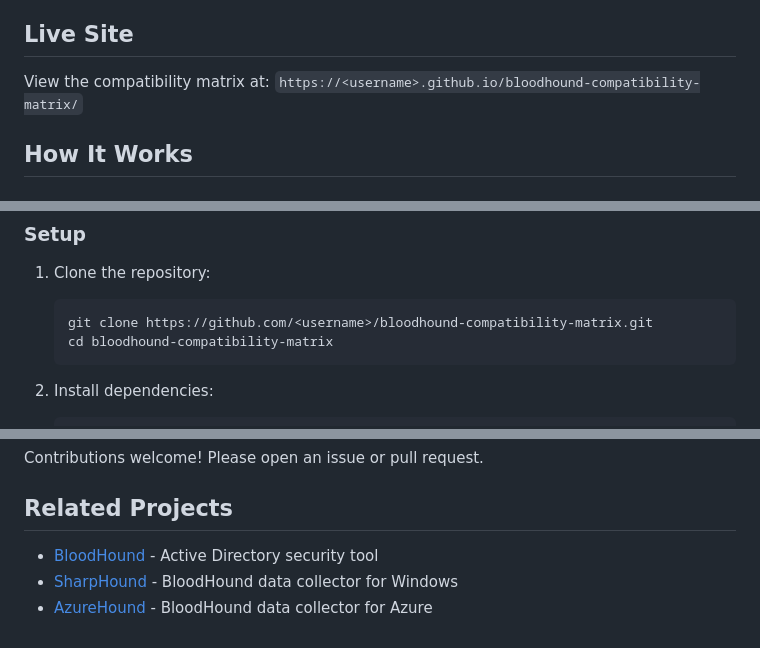
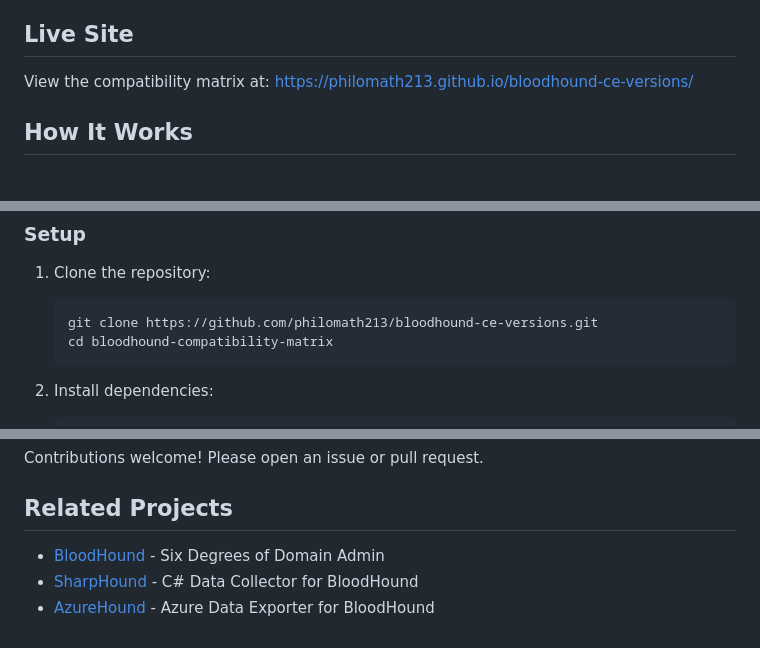
Before and after one commit to philomath213/bloodhound-ce-versions, a Markdown page: README.md, 3 parts joined by grey strips. Drawn GitHub-style.

Commit message:
chore: update README

````diff
--- a/README.md
+++ b/README.md
@@ -14,7 +14,7 @@ This project automatically tracks the compatibility between BloodHound Community
 
 ## Live Site
 
-View the compatibility matrix at: `https://<username>.github.io/bloodhound-compatibility-matrix/`
+View the compatibility matrix at: https://philomath213.github.io/bloodhound-ce-versions/
 
 ## How It Works
 
@@ -60,7 +60,7 @@ The workflow:
 
 1. Clone the repository:
    ```bash
-   git clone https://github.com/<username>/bloodhound-compatibility-matrix.git
+   git clone https://github.com/philomath213/bloodhound-ce-versions.git
    cd bloodhound-compatibility-matrix
    ```
 
@@ -160,6 +160,6 @@ Contributions welcome! Please open an issue or pull request.
 
 ## Related Projects
 
-- [BloodHound](https://github.com/SpecterOps/BloodHound) - Active Directory security tool
-- [SharpHound](https://github.com/SpecterOps/SharpHound) - BloodHound data collector for Windows
-- [AzureHound](https://github.com/SpecterOps/AzureHound) - BloodHound data collector for Azure
+- [BloodHound](https://github.com/SpecterOps/BloodHound) - Six Degrees of Domain Admin
+- [SharpHound](https://github.com/SpecterOps/SharpHound) - C# Data Collector for BloodHound
+- [AzureHound](https://github.com/SpecterOps/AzureHound) - Azure Data Exporter for BloodHound
````
